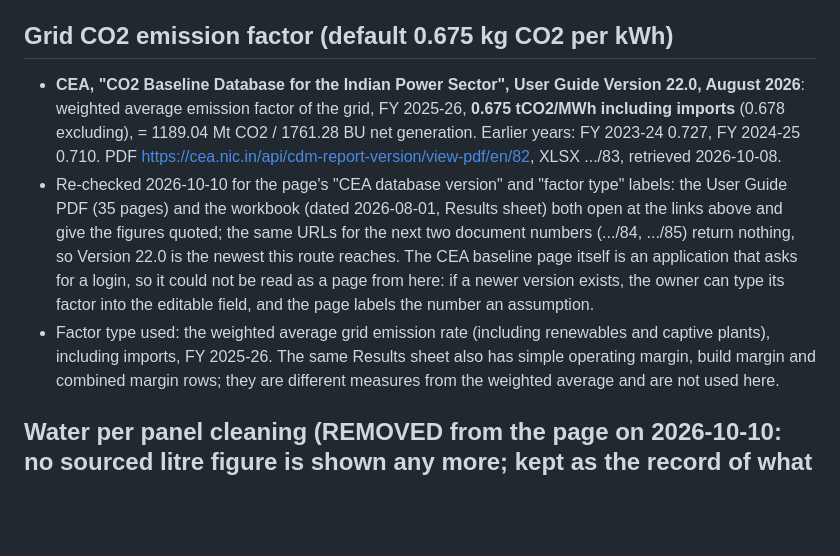
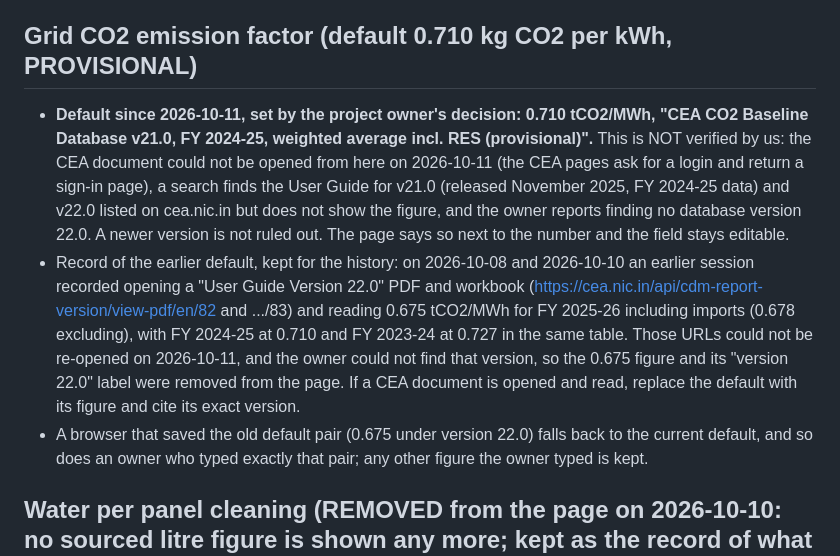
Before and after one commit to Lucifer0000007/surya_audit, a Markdown page: SOURCES.md, the part around the change. GitHub-like rendering; blank space fills up the shorter version.

Commit message:
docs: the queue exception in JUDGE_QA, the new Forget and review strings in NEW_STRINGS, the factor decision in SOURCES, the inventory rows, the review log
Co-Authored-By: Claude Sonnet 5.5 <noreply@anthropic.com>

```diff
--- a/SOURCES.md
+++ b/SOURCES.md
@@ -19,20 +19,17 @@ from a source, it says so. Vendor pages are labelled as such.
   the household's top-slab energy charge plus duty: Rs 5.78 / 6.30 / 6.83 per kWh (our arithmetic), so Rs 7
   slightly overstates the loss. Outside UP the owner should edit it; the page labels it an assumption either way.
 
-## Grid CO2 emission factor (default 0.675 kg CO2 per kWh)
+## Grid CO2 emission factor (default 0.710 kg CO2 per kWh, PROVISIONAL)
 
-- **CEA, "CO2 Baseline Database for the Indian Power Sector", User Guide Version 22.0, August 2026**:
-  weighted average emission factor of the grid, FY 2025-26, **0.675 tCO2/MWh including imports** (0.678 excluding),
-  = 1189.04 Mt CO2 / 1761.28 BU net generation. Earlier years: FY 2023-24 0.727, FY 2024-25 0.710.
-  PDF https://cea.nic.in/api/cdm-report-version/view-pdf/en/82, XLSX .../83, retrieved 2026-10-08.
-- Re-checked 2026-10-10 for the page's "CEA database version" and "factor type" labels: the User Guide PDF (35 pages) and the
-  workbook (dated 2026-08-01, Results sheet) both open at the links above and give the figures quoted; the same URLs for the
-  next two document numbers (.../84, .../85) return nothing, so Version 22.0 is the newest this route reaches. The CEA
-  baseline page itself is an application that asks for a login, so it could not be read as a page from here: if a newer
-  version exists, the owner can type its factor into the editable field, and the page labels the number an assumption.
-- Factor type used: the weighted average grid emission rate (including renewables and captive plants), including imports,
-  FY 2025-26. The same Results sheet also has simple operating margin, build margin and combined margin rows; they are
-  different measures from the weighted average and are not used here.
+- **Default since 2026-10-11, set by the project owner's decision: 0.710 tCO2/MWh, "CEA CO2 Baseline Database v21.0, FY 2024-25, weighted average incl. RES
+  (provisional)".** This is NOT verified by us: the CEA document could not be opened from here on 2026-10-11 (the CEA pages ask for a login and return a sign-in
+  page), a search finds the User Guide for v21.0 (released November 2025, FY 2024-25 data) and v22.0 listed on cea.nic.in but does not show the figure, and the owner
+  reports finding no database version 22.0. A newer version is not ruled out. The page says so next to the number and the field stays editable.
+- Record of the earlier default, kept for the history: on 2026-10-08 and 2026-10-10 an earlier session recorded opening a "User Guide Version 22.0" PDF and workbook
+  (https://cea.nic.in/api/cdm-report-version/view-pdf/en/82 and .../83) and reading 0.675 tCO2/MWh for FY 2025-26 including imports (0.678 excluding), with
+  FY 2024-25 at 0.710 and FY 2023-24 at 0.727 in the same table. Those URLs could not be re-opened on 2026-10-11, and the owner could not find that version, so the
+  0.675 figure and its "version 22.0" label were removed from the page. If a CEA document is opened and read, replace the default with its figure and cite its exact version.
+- A browser that saved the old default pair (0.675 under version 22.0) falls back to the current default, and so does an owner who typed exactly that pair; any other figure the owner typed is kept.
 
 ## Water per panel cleaning (REMOVED from the page on 2026-10-10: no sourced litre figure is shown any more; kept as the record of what was read)
 
```
Also changed, not shown: docs/JUDGE_QA.md (+19 -0 lines).
